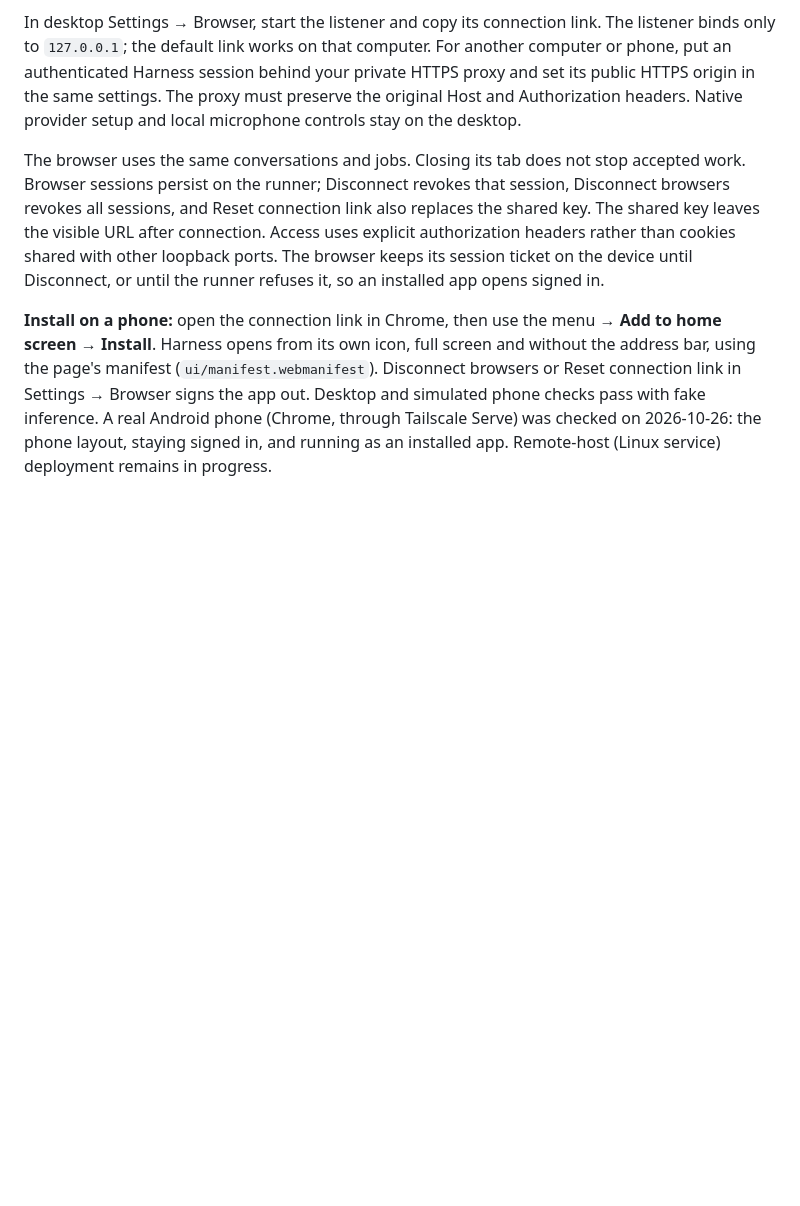
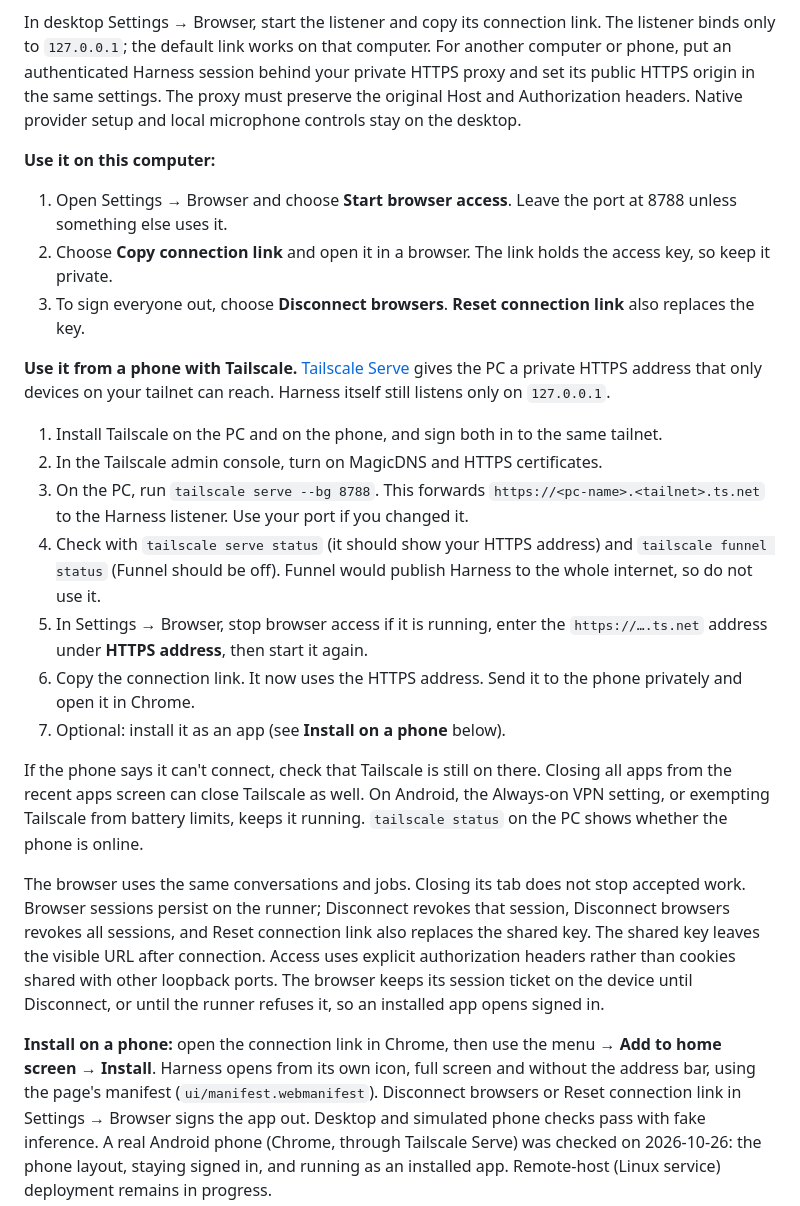
Before and after one commit to christoskaramou/PhasmaHarness, a Markdown page: README.md, the part around the change. Drawn GitHub-style; blank space fills up the shorter version.

Commit message:
Update README.md with Browser instructions

```diff
--- a/README.md
+++ b/README.md
@@ -57,6 +57,24 @@ The overnight guard pauses new background turns once a reported allowance is ful
 An optional Linux runner works without Electron or a display. See [Linux service setup](docs/hosting.md) for installation, native provider sign-in and private HTTPS access. Public-host acceptance remains in progress; a desktop runner reached from an Android phone over Tailscale was checked on 2026-10-26.
 
 In desktop Settings → Browser, start the listener and copy its connection link. The listener binds only to `127.0.0.1`; the default link works on that computer. For another computer or phone, put an authenticated Harness session behind your private HTTPS proxy and set its public HTTPS origin in the same settings. The proxy must preserve the original Host and Authorization headers. Native provider setup and local microphone controls stay on the desktop.
+
+**Use it on this computer:**
+
+1. Open Settings → Browser and choose **Start browser access**. Leave the port at 8788 unless something else uses it.
+2. Choose **Copy connection link** and open it in a browser. The link holds the access key, so keep it private.
+3. To sign everyone out, choose **Disconnect browsers**. **Reset connection link** also replaces the key.
+
+**Use it from a phone with Tailscale.** [Tailscale Serve](https://tailscale.com/kb/1312/serve) gives the PC a private HTTPS address that only devices on your tailnet can reach. Harness itself still listens only on `127.0.0.1`.
+
+1. Install Tailscale on the PC and on the phone, and sign both in to the same tailnet.
+2. In the Tailscale admin console, turn on MagicDNS and HTTPS certificates.
+3. On the PC, run `tailscale serve --bg 8788`. This forwards `https://<pc-name>.<tailnet>.ts.net` to the Harness listener. Use your port if you changed it.
+4. Check with `tailscale serve status` (it should show your HTTPS address) and `tailscale funnel status` (Funnel should be off). Funnel would publish Harness to the whole internet, so do not use it.
+5. In Settings → Browser, stop browser access if it is running, enter the `https://….ts.net` address under **HTTPS address**, then start it again.
+6. Copy the connection link. It now uses the HTTPS address. Send it to the phone privately and open it in Chrome.
+7. Optional: install it as an app (see **Install on a phone** below).
+
+If the phone says it can't connect, check that Tailscale is still on there. Closing all apps from the recent apps screen can close Tailscale as well. On Android, the Always-on VPN setting, or exempting Tailscale from battery limits, keeps it running. `tailscale status` on the PC shows whether the phone is online.
 
 The browser uses the same conversations and jobs. Closing its tab does not stop accepted work. Browser sessions persist on the runner; Disconnect revokes that session, Disconnect browsers revokes all sessions, and Reset connection link also replaces the shared key. The shared key leaves the visible URL after connection. Access uses explicit authorization headers rather than cookies shared with other loopback ports. The browser keeps its session ticket on the device until Disconnect, or until the runner refuses it, so an installed app opens signed in.
 
```
